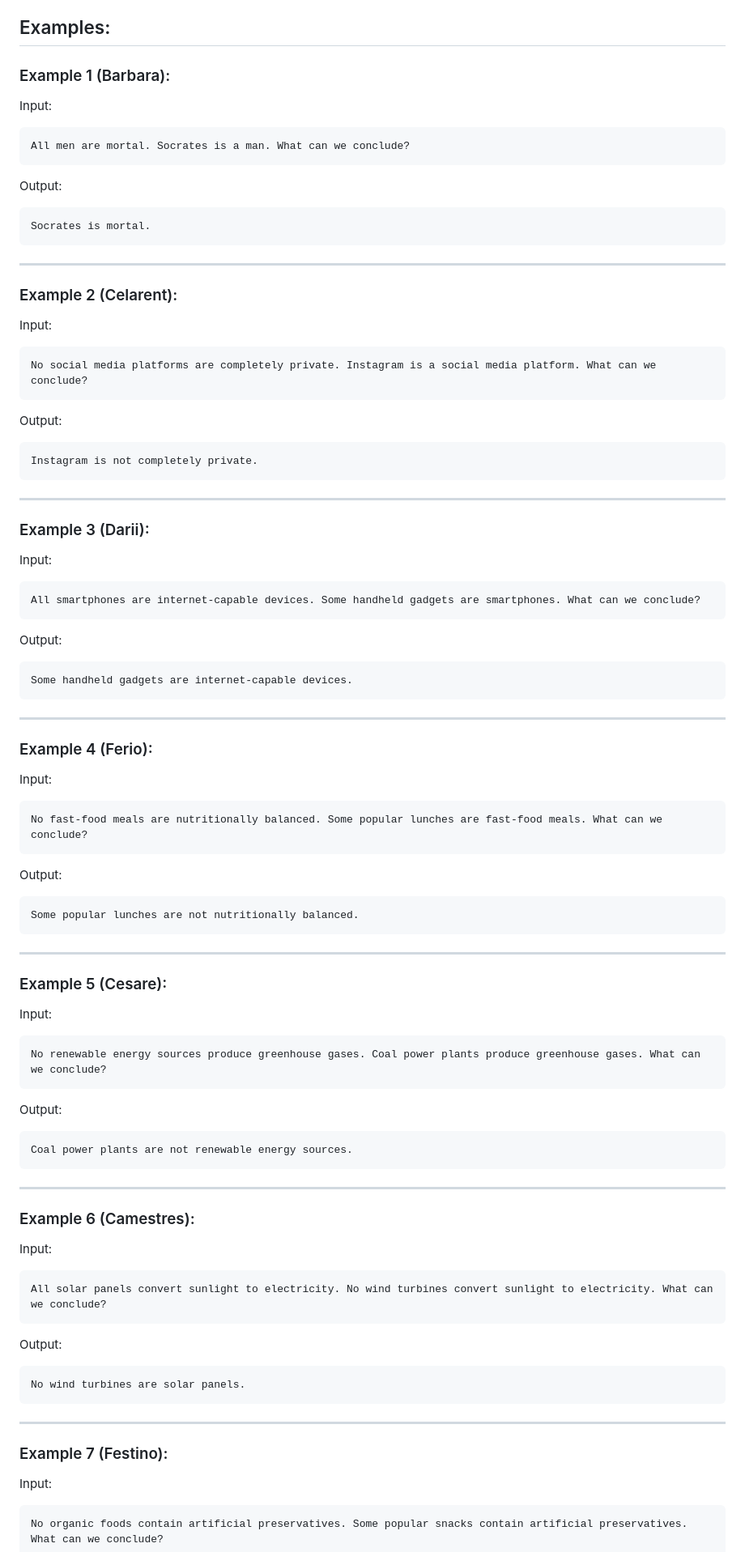
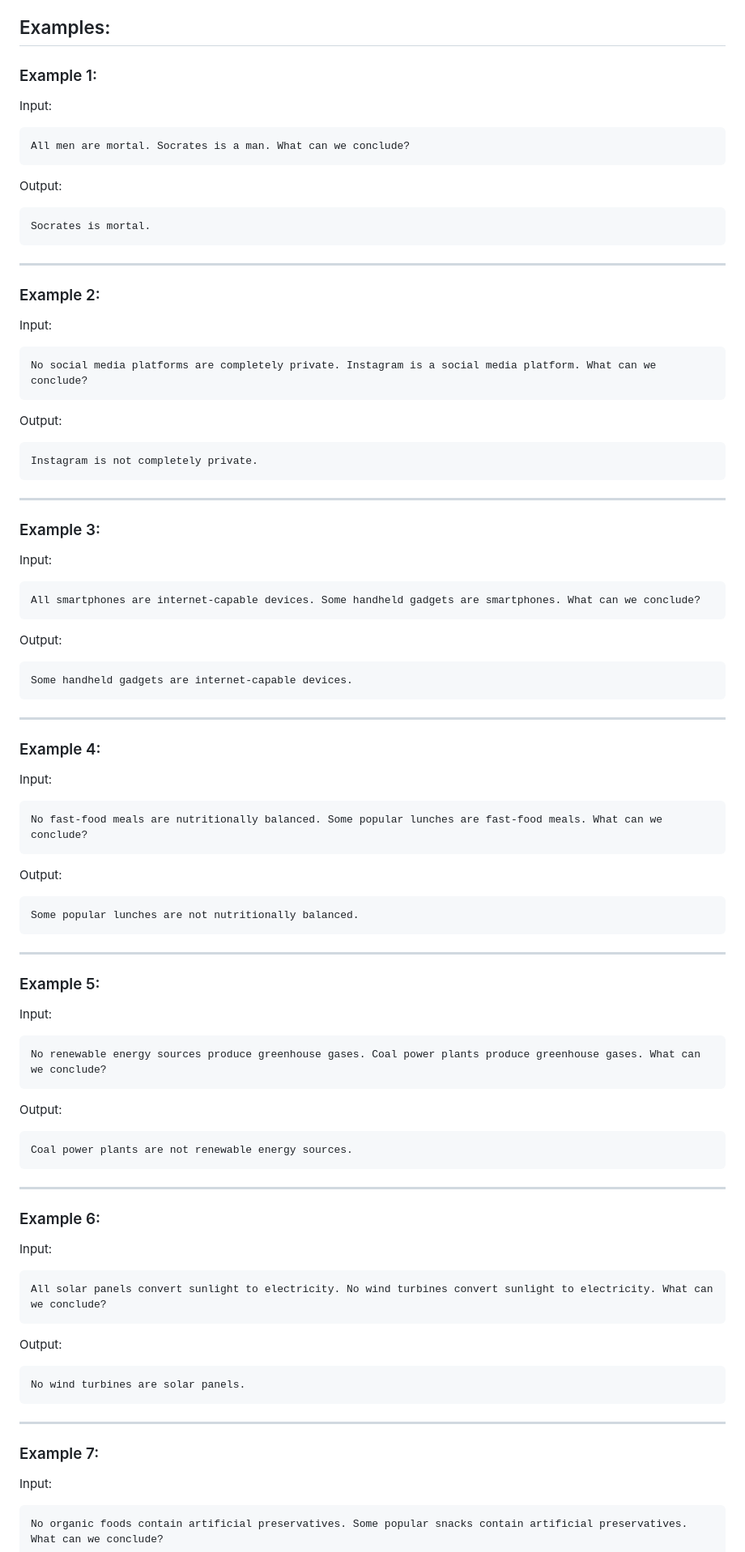
Before and after one commit to NousResearch/Open-Reasoning-Tasks, a Markdown page: tasks/syllogism-reasoning.md, the part around the change printed below. Shown: that part at 81% size. Drawn GitHub-style.

````diff
--- a/tasks/syllogism-reasoning.md
+++ b/tasks/syllogism-reasoning.md
@@ -8,7 +8,7 @@ Text only
 
 ## Examples:
 
-### Example 1 (Barbara):
+### Example 1:
 
 Input:
 
@@ -25,7 +25,7 @@ Socrates is mortal.
 
 ---
 
-### Example 2 (Celarent):
+### Example 2:
 
 Input:
 
@@ -41,7 +41,7 @@ Instagram is not completely private.
 
 ---
 
-### Example 3 (Darii):
+### Example 3:
 
 Input:
 ```
@@ -55,7 +55,7 @@ Some handheld gadgets are internet-capable devices.
 
 ---
 
-### Example 4 (Ferio):
+### Example 4:
 
 Input:
 ```
@@ -69,7 +69,7 @@ Some popular lunches are not nutritionally balanced.
 
 ---
 
-### Example 5 (Cesare):
+### Example 5:
 
 Input:
 ```
@@ -83,7 +83,7 @@ Coal power plants are not renewable energy sources.
 
 ---
 
-### Example 6 (Camestres):
+### Example 6:
 
 Input:
 ```
@@ -97,7 +97,7 @@ No wind turbines are solar panels.
 
 ---
 
-### Example 7 (Festino):
+### Example 7:
 
 Input:
 ```
````
Also changed, not shown: other parts of tasks/syllogism-reasoning.md (+17 -17 lines).
